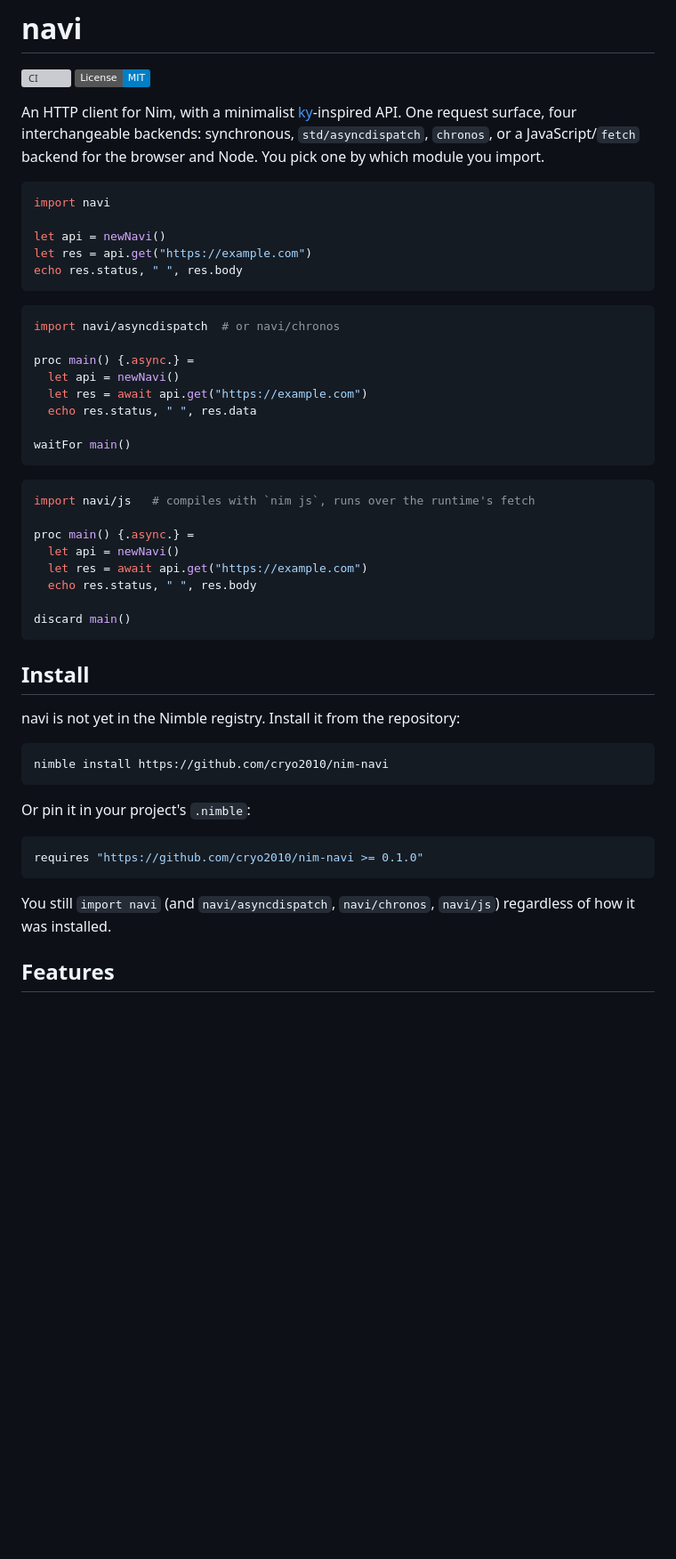
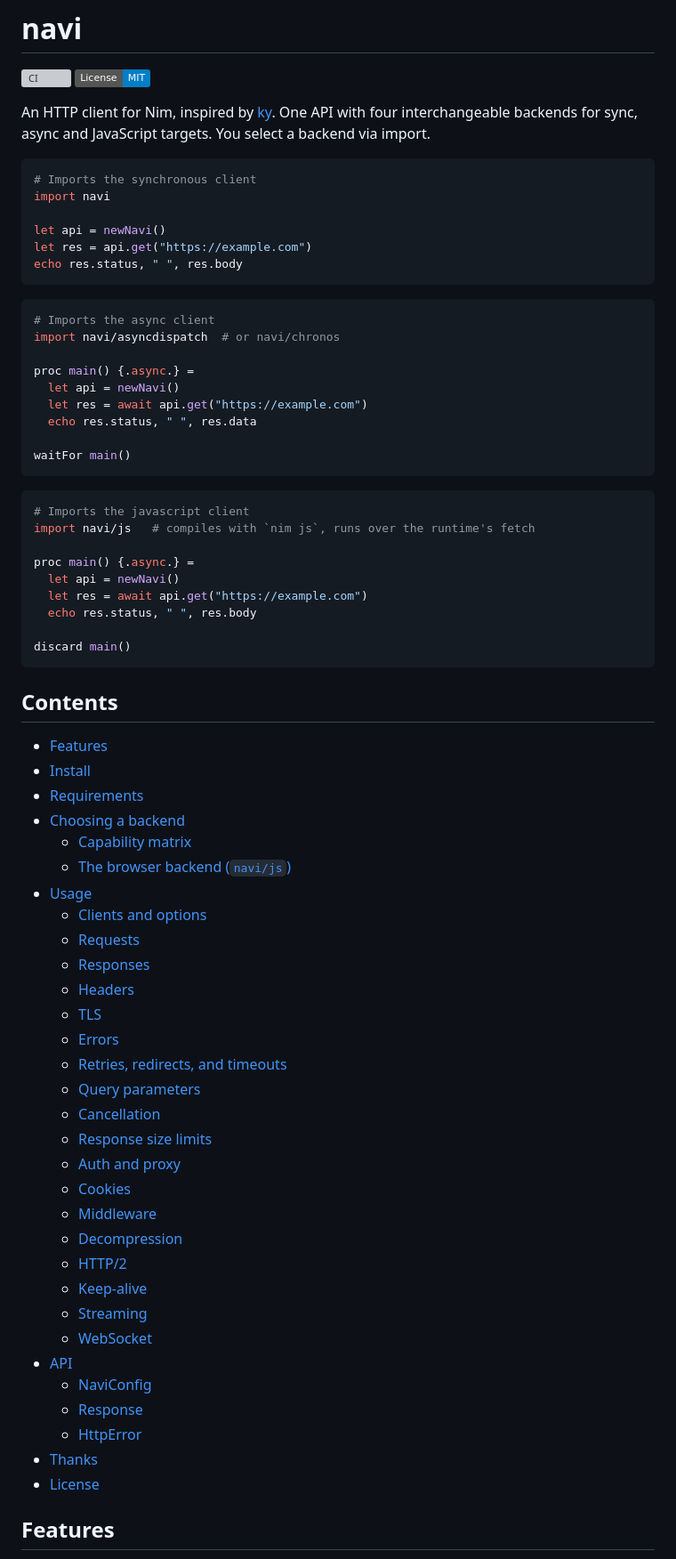
Before and after one commit to cryo2010/nim-navi, a Markdown page: README.md, the part around one of its changes. Shown at 89% size. Rendered like a GitHub page; badges without logos; blank space fills up the shorter version; grey boxes are pictures that could not be loaded.

````diff
--- a/README.md
+++ b/README.md
@@ -3,9 +3,10 @@
 [![CI](https://github.com/cryo2010/nim-navi/actions/workflows/ci.yml/badge.svg)](https://github.com/cryo2010/nim-navi/actions/workflows/ci.yml)
 [![License: MIT](https://img.shields.io/badge/License-MIT-blue.svg)](LICENSE)
 
-An HTTP client for Nim, with a minimalist [ky](https://github.com/sindresorhus/ky)-inspired API. One request surface, four interchangeable backends: synchronous, `std/asyncdispatch`, `chronos`, or a JavaScript/`fetch` backend for the browser and Node. You pick one by which module you import.
+An HTTP client for Nim, inspired by [ky](https://github.com/sindresorhus/ky). One API with four interchangeable backends for sync, async and JavaScript targets. You select a backend via import.
 
 ```nim
+# Imports the synchronous client
 import navi
 
 let api = newNavi()
@@ -14,6 +15,7 @@ echo res.status, " ", res.body
 ```
 
 ```nim
+# Imports the async client
 import navi/asyncdispatch  # or navi/chronos
 
 proc main() {.async.} =
@@ -25,6 +27,7 @@ waitFor main()
 ```
 
 ```nim
+# Imports the javascript client
 import navi/js   # compiles with `nim js`, runs over the runtime's fetch
 
 proc main() {.async.} =
@@ -35,22 +38,39 @@ proc main() {.async.} =
 discard main()
 ```
 
-## Install
+## Contents
 
-navi is not yet in the Nimble registry. Install it from the repository:
-
-```
-nimble install https://github.com/cryo2010/nim-navi
-```
-
-Or pin it in your project's `.nimble`:
-
-```nim
-requires "https://github.com/cryo2010/nim-navi >= 0.1.0"
-```
-
-You still `import navi` (and `navi/asyncdispatch`, `navi/chronos`, `navi/js`)
-regardless of how it was installed.
+- [Features](#features)
+- [Install](#install)
+- [Requirements](#requirements)
+- [Choosing a backend](#choosing-a-backend)
+  - [Capability matrix](#capability-matrix)
+  - [The browser backend (`navi/js`)](#the-browser-backend-navijs)
+- [Usage](#usage)
+  - [Clients and options](#clients-and-options)
+  - [Requests](#requests)
+  - [Responses](#responses)
+  - [Headers](#headers)
+  - [TLS](#tls)
+  - [Errors](#errors)
+  - [Retries, redirects, and timeouts](#retries-redirects-and-timeouts)
+  - [Query parameters](#query-parameters)
+  - [Cancellation](#cancellation)
+  - [Response size limits](#response-size-limits)
+  - [Auth and proxy](#auth-and-proxy)
+  - [Cookies](#cookies)
+  - [Middleware](#middleware)
+  - [Decompression](#decompression)
+  - [HTTP/2](#http2)
+  - [Keep-alive](#keep-alive)
+  - [Streaming](#streaming)
+  - [WebSocket](#websocket)
+- [API](#api)
+  - [NaviConfig](#naviconfig)
+  - [Response](#response)
+  - [HttpError](#httperror)
+- [Thanks](#thanks)
+- [License](#license)
 
 ## Features
 
````
Also changed, not shown: other parts of README.md (+52 -48 lines).
